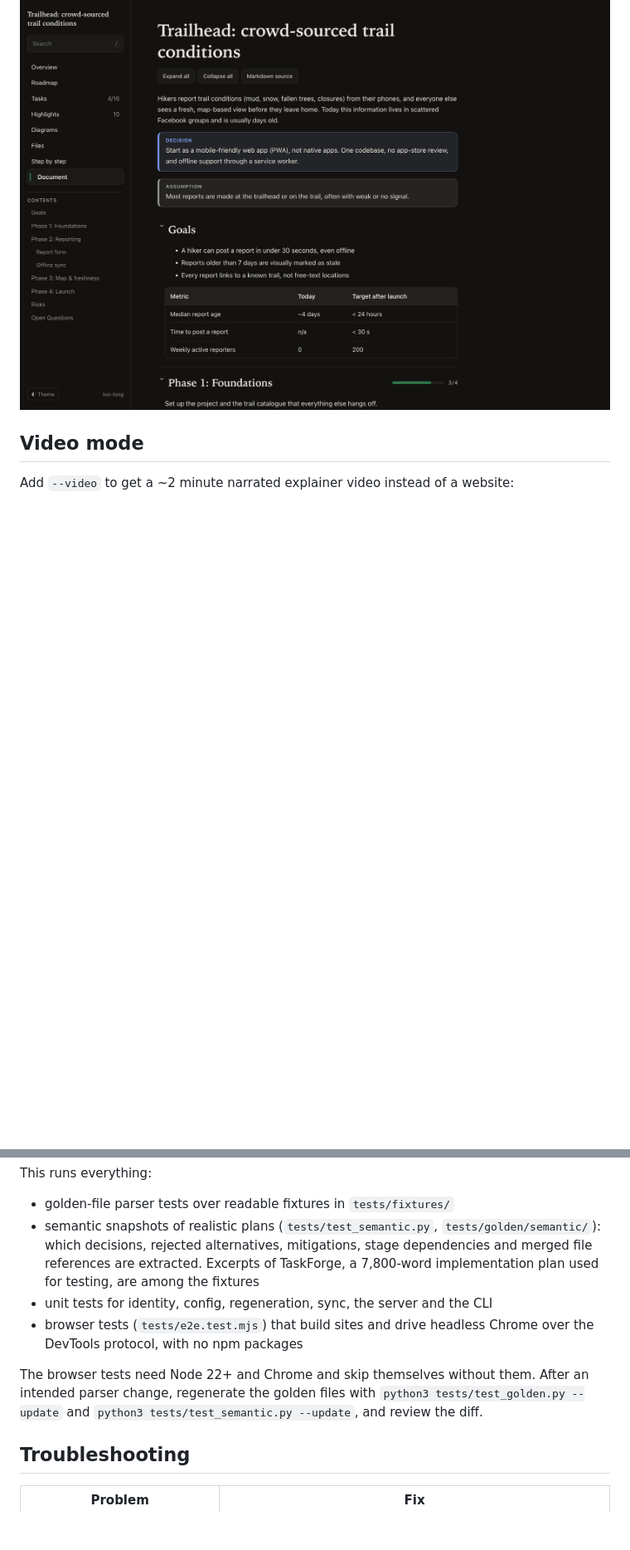
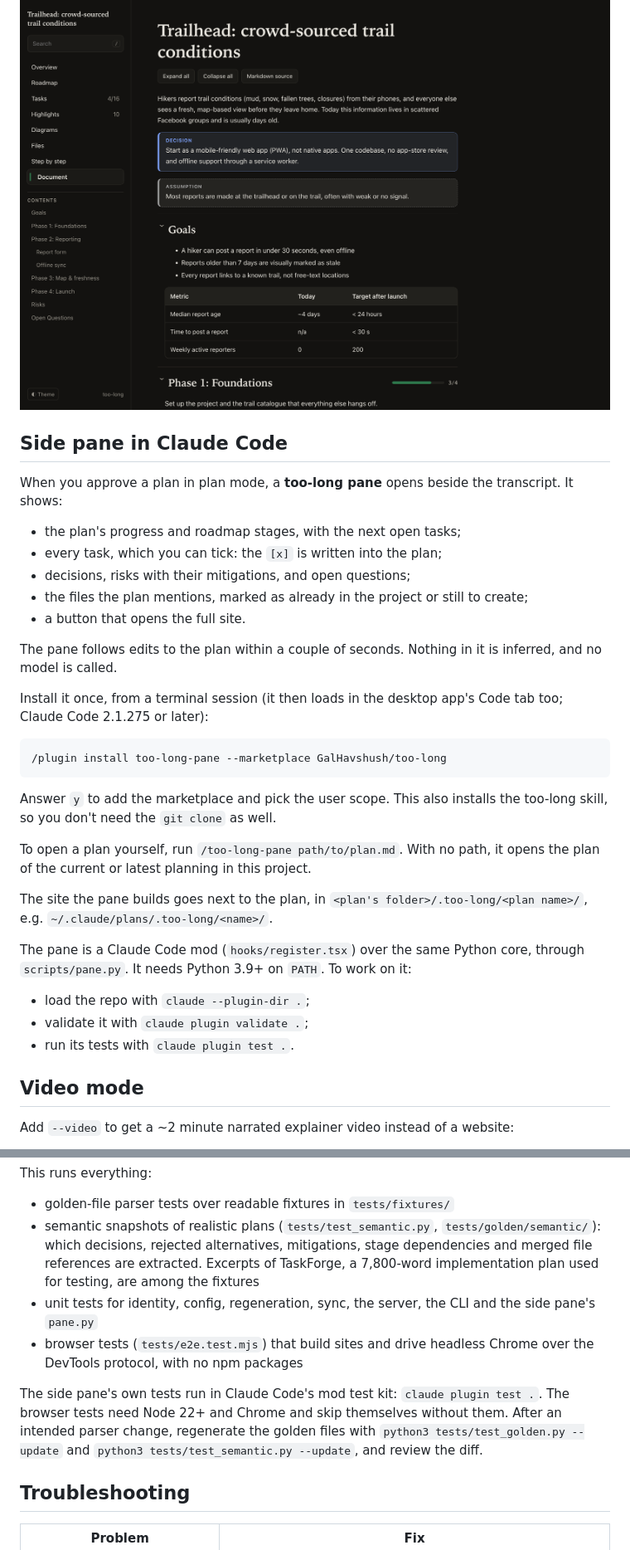
Before and after one commit to GalHavshush/too-long, a Markdown page: README.md, 2 parts joined by grey strips. Shown at 83% size. Rendered like a GitHub page; blank space fills up the shorter version.

Commit message:
docs: describe the side pane, its install line and its tests
Co-Authored-By: Claude Opus 5.5 <noreply@anthropic.com>

````diff
--- a/README.md
+++ b/README.md
@@ -165,6 +165,34 @@ The generated site is committed in [`examples/trailhead-site/`](examples/trailhe
 **Document:** the full document with collapsible sections, a scroll-synced table of contents, search, and a raw Markdown toggle.
 
 ![Document view, dark mode](docs/screenshots/document.png)
+
+## Side pane in Claude Code
+
+When you approve a plan in plan mode, a **too-long pane** opens beside the transcript. It shows:
+- the plan's progress and roadmap stages, with the next open tasks;
+- every task, which you can tick: the `[x]` is written into the plan;
+- decisions, risks with their mitigations, and open questions;
+- the files the plan mentions, marked as already in the project or still to create;
+- a button that opens the full site.
+
+The pane follows edits to the plan within a couple of seconds. Nothing in it is inferred, and no model is called.
+
+Install it once, from a terminal session (it then loads in the desktop app's Code tab too; Claude Code 2.1.275 or later):
+
+```text
+/plugin install too-long-pane --marketplace GalHavshush/too-long
+```
+
+Answer `y` to add the marketplace and pick the user scope. This also installs the too-long skill, so you don't need the `git clone` as well.
+
+To open a plan yourself, run `/too-long-pane path/to/plan.md`. With no path, it opens the plan of the current or latest planning in this project.
+
+The site the pane builds goes next to the plan, in `<plan's folder>/.too-long/<plan name>/`, e.g. `~/.claude/plans/.too-long/<name>/`.
+
+The pane is a Claude Code mod (`hooks/register.tsx`) over the same Python core, through `scripts/pane.py`. It needs Python 3.9+ on `PATH`. To work on it:
+- load the repo with `claude --plugin-dir .`;
+- validate it with `claude plugin validate .`;
+- run its tests with `claude plugin test .`.
 
 ## Video mode
 
@@ -354,10 +382,10 @@ This runs everything:
 
 - golden-file parser tests over readable fixtures in `tests/fixtures/`
 - semantic snapshots of realistic plans (`tests/test_semantic.py`, `tests/golden/semantic/`): which decisions, rejected alternatives, mitigations, stage dependencies and merged file references are extracted. Excerpts of TaskForge, a 7,800-word implementation plan used for testing, are among the fixtures
-- unit tests for identity, config, regeneration, sync, the server and the CLI
+- unit tests for identity, config, regeneration, sync, the server, the CLI and the side pane's `pane.py`
 - browser tests (`tests/e2e.test.mjs`) that build sites and drive headless Chrome over the DevTools protocol, with no npm packages
 
-The browser tests need Node 22+ and Chrome and skip themselves without them. After an intended parser change, regenerate the golden files with `python3 tests/test_golden.py --update` and `python3 tests/test_semantic.py --update`, and review the diff.
+The side pane's own tests run in Claude Code's mod test kit: `claude plugin test .`. The browser tests need Node 22+ and Chrome and skip themselves without them. After an intended parser change, regenerate the golden files with `python3 tests/test_golden.py --update` and `python3 tests/test_semantic.py --update`, and review the diff.
 
 ## Troubleshooting
 
````
Also changed, not shown: docs/architecture.md (+2 -0 lines).
